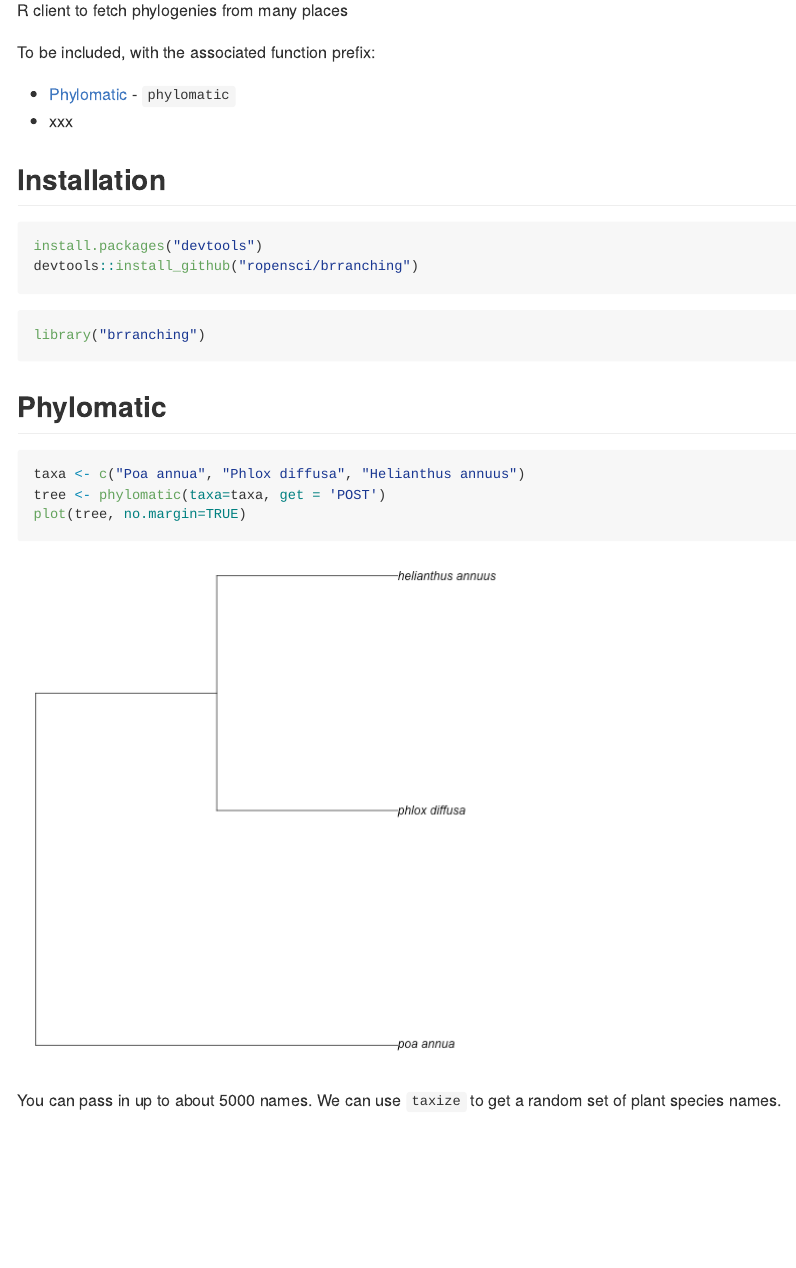
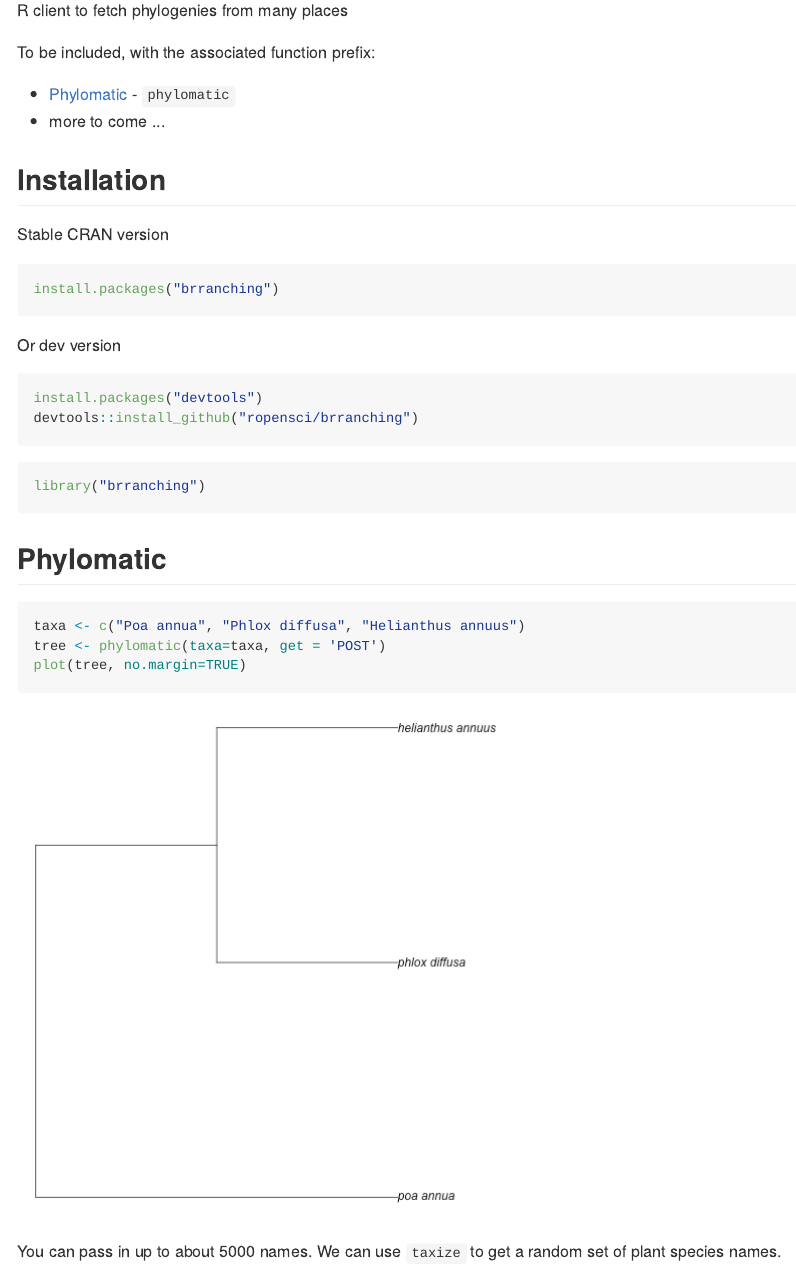
Before and after one commit to ropensci/brranching, an R Markdown document (README.Rmd): the page in a window 1100 px wide, from 110 px down. The pictures show the output file README.md that the author committed with the source, drawn offline in the style of GitHub; badge pictures from the web are left out.

Commit message:
updated readme

````diff
--- a/README.Rmd
+++ b/README.Rmd
@@ -21,9 +21,17 @@
 To be included, with the associated function prefix:
 
 * [Phylomatic](http://phylodiversity.net/phylomatic/) - `phylomatic`
-* xxx
+* more to come ...
 
 ## Installation
+
+Stable CRAN version
+
+```{r eval=FALSE}
+install.packages("brranching")
+```
+
+Or dev version
 
 ```{r eval=FALSE}
 install.packages("devtools")
````
Also changed, not shown: README.md, inst/img/unnamed-chunk-5-1.png, inst/img/unnamed-chunk-6-1.png.
